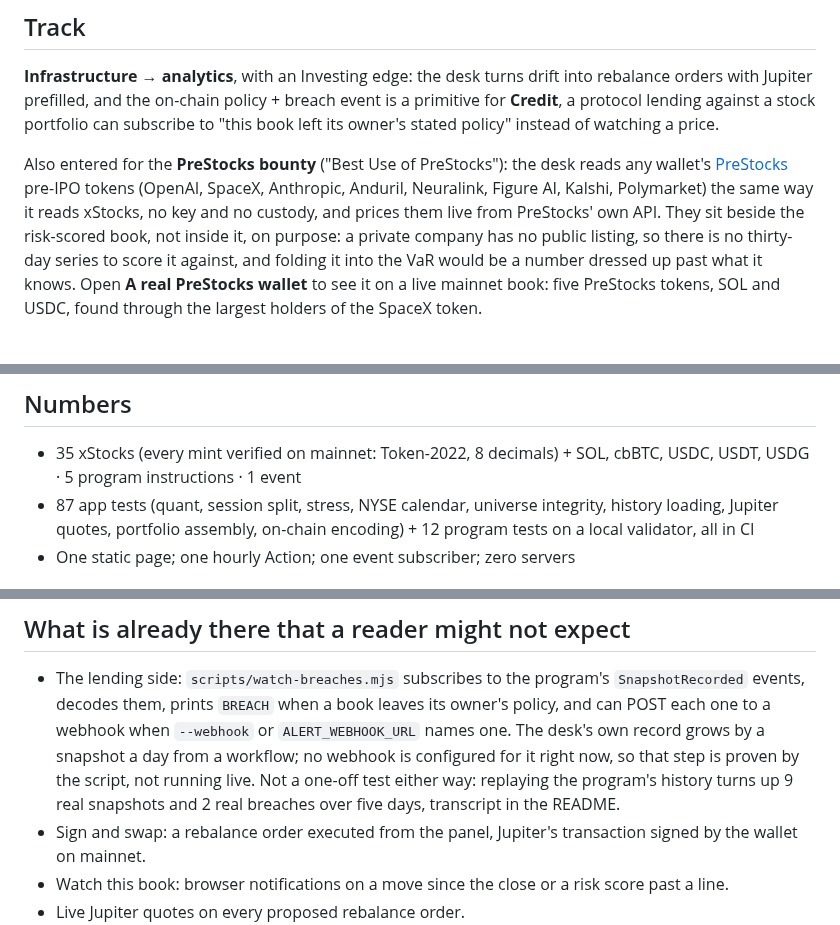
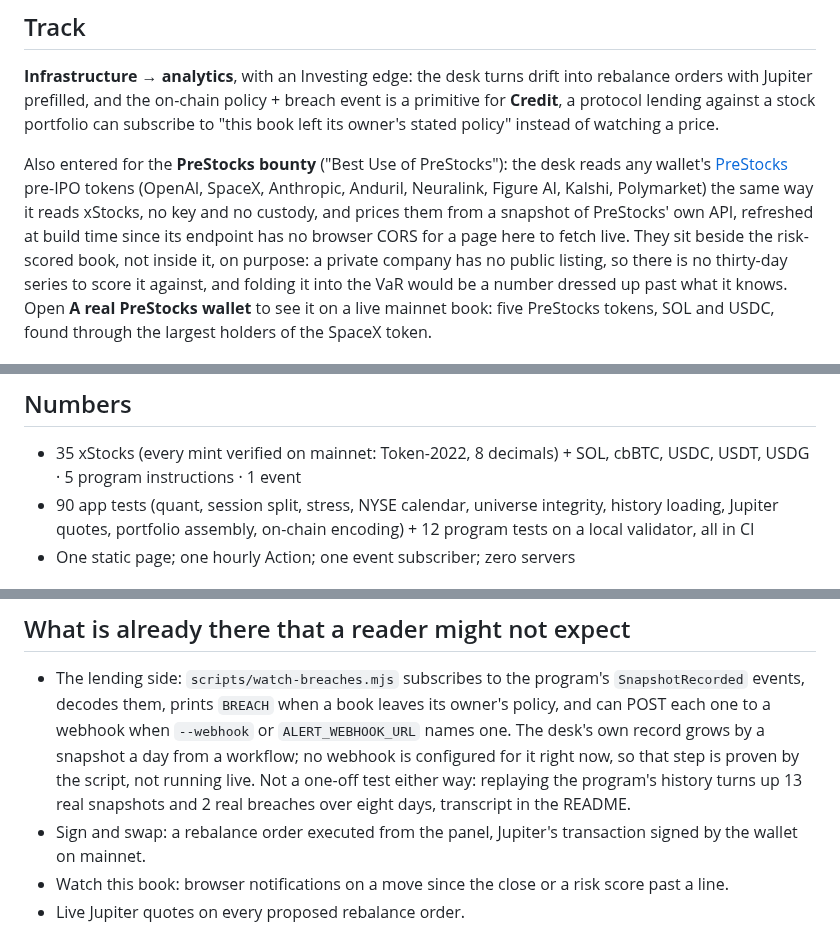
Before and after one commit to Abhist17/afterhours, a Markdown page: docs/SUBMISSION.md, 3 parts joined by grey strips. GitHub-like rendering.

```diff
--- a/docs/SUBMISSION.md
+++ b/docs/SUBMISSION.md
@@ -21,7 +21,9 @@ Also entered for the **PreStocks bounty** ("Best Use of PreStocks"): the
 desk reads any wallet's [PreStocks](https://prestocks.com) pre-IPO tokens
 (OpenAI, SpaceX, Anthropic, Anduril, Neuralink, Figure AI, Kalshi,
 Polymarket) the same way it reads xStocks, no key and no custody, and
-prices them live from PreStocks' own API. They sit beside the risk-scored
+prices them from a snapshot of PreStocks' own API, refreshed at build time
+since its endpoint has no browser CORS for a page here to fetch live. They
+sit beside the risk-scored
 book, not inside it, on purpose: a private company has no public listing,
 so there is no thirty-day series to score it against, and folding it into
 the VaR would be a number dressed up past what it knows. Open **A real
@@ -122,7 +124,7 @@ Nothing sleeps, nothing cold-starts.
 
 - 35 xStocks (every mint verified on mainnet: Token-2022, 8 decimals) +
   SOL, cbBTC, USDC, USDT, USDG · 5 program instructions · 1 event
-- 87 app tests (quant, session split, stress, NYSE calendar, universe
+- 90 app tests (quant, session split, stress, NYSE calendar, universe
   integrity, history loading, Jupiter quotes, portfolio assembly, on-chain
   encoding) + 12 program tests on a local validator, all in CI
 - One static page; one hourly Action; one event subscriber; zero servers
@@ -146,7 +148,7 @@ Nothing sleeps, nothing cold-starts.
   grows by a snapshot a day from a workflow; no webhook is configured for
   it right now, so that step is proven by the script, not running live.
   Not a one-off test either way: replaying the program's history turns up
-  9 real snapshots and 2 real breaches over five days, transcript in the README.
+  13 real snapshots and 2 real breaches over eight days, transcript in the README.
 - Sign and swap: a rebalance order executed from the panel, Jupiter's
   transaction signed by the wallet on mainnet.
 - Watch this book: browser notifications on a move since the close or a
```
Also changed, not shown: README.md (+12 -6 lines), docs/architecture-technical-flow.md (added, +91 -0 lines), docs/demo-video-1-main.md (added, +29 -0 lines), docs/demo-video-2-prestocks.md (added, +22 -0 lines), docs/architecture-diagram.png (added), docs/technical-flow-diagram.png (added), 4 other files.
